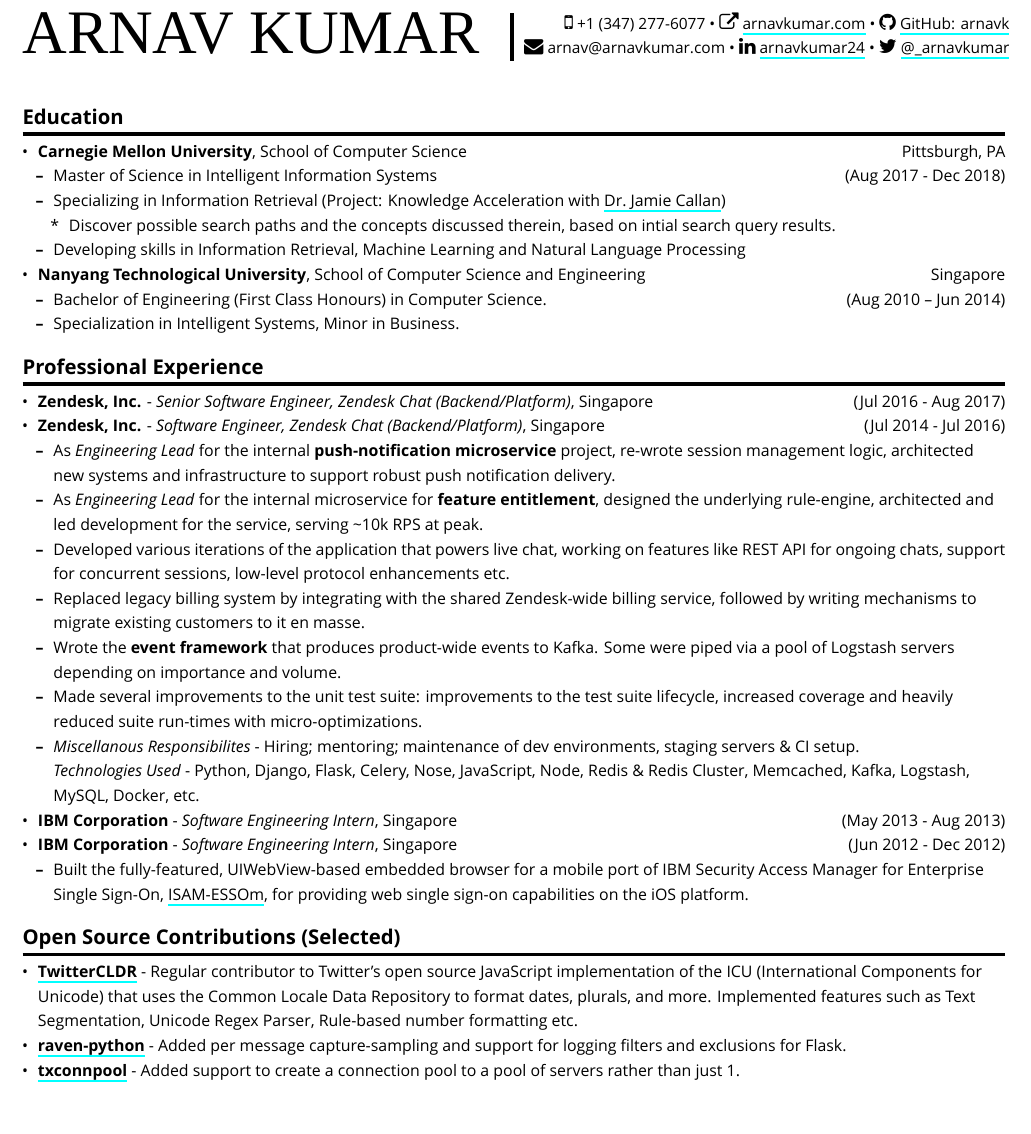
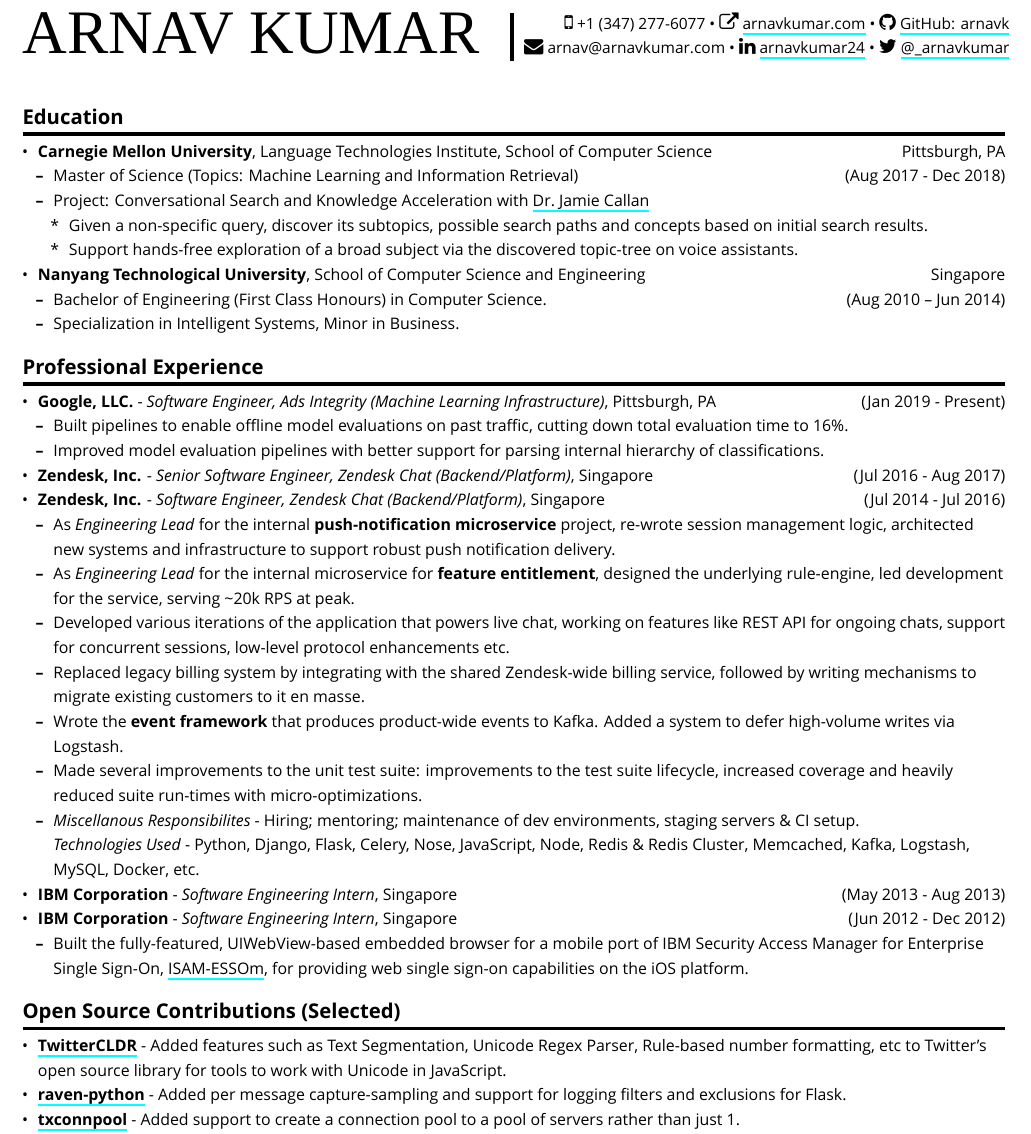
Before and after one commit to arnavk/Resume, a LaTeX document (output.tex, which reads resume.tex): part of page 1 of 2, cut so that both start at the same text, the shorter picture padded with empty space. Compiled offline with XeLaTeX; a missing font is replaced by an installed copy or a similar font.

Commit message:
Update Resume for Aug 2019

```diff
--- a/resume.tex
+++ b/resume.tex
@@ -4,28 +4,27 @@
 \begin{itemize}
 \tightlist
 \item
-  \textbf{Carnegie Mellon University}, School of Computer Science
-  \hfill Pittsburgh, PA
+  \textbf{Carnegie Mellon University}, Language Technologies Institute,
+  School of Computer Science \hfill Pittsburgh, PA
 
   \begin{itemize}
   \tightlist
   \item
-    Master of Science in Intelligent Information Systems \hfill (Aug
-    2017 - Dec 2018)
+    Master of Science (Topics: Machine Learning and Information
+    Retrieval) \hfill (Aug 2017 - Dec 2018)
   \item
-    Specializing in Information Retrieval (Project: Knowledge
-    Acceleration with \href{http://www.cs.cmu.edu/~callan/}{Dr.~Jamie
-    Callan})
+    Project: Conversational Search and Knowledge Acceleration with
+    \href{http://www.cs.cmu.edu/~callan/}{Dr.~Jamie Callan}
 
     \begin{itemize}
     \tightlist
     \item
-      Discover possible search paths and the concepts discussed therein,
-      based on intial search query results.
+      Given a non-specific query, discover its subtopics, possible
+      search paths and concepts based on initial search results.
+    \item
+      Support hands-free exploration of a broad subject via the
+      discovered topic-tree on voice assistants.
     \end{itemize}
-  \item
-    Developing skills in Information Retrieval, Machine Learning and
-    Natural Language Processing
   \end{itemize}
 \item
   \textbf{Nanyang Technological University}, School of Computer Science
@@ -46,6 +45,20 @@
 \begin{itemize}
 \tightlist
 \item
+  \textbf{Google, LLC.} - \emph{Software Engineer, Ads Integrity
+  (Machine Learning Infrastructure)}, Pittsburgh, PA \hfill (Jan 2019 -
+  Present)
+
+  \begin{itemize}
+  \tightlist
+  \item
+    Built pipelines to enable offline model evaluations on past traffic,
+    cutting down total evaluation time to 16\%.
+  \item
+    Improved model evaluation pipelines with better support for parsing
+    internal hierarchy of classifications.
+  \end{itemize}
+\item
   \textbf{Zendesk, Inc.} - \emph{Senior Software Engineer, Zendesk Chat
   (Backend/Platform)}, Singapore \hfill (Jul 2016 - Aug 2017)
 \item
@@ -62,8 +75,8 @@
   \item
     As \emph{Engineering Lead} for the internal microservice for
     \textbf{feature entitlement}, designed the underlying rule-engine,
-    architected and led development for the service, serving
-    \textasciitilde{}10k RPS at peak.
+    led development for the service, serving \textasciitilde{}20k RPS at
+    peak.
   \item
     Developed various iterations of the application that powers live
     chat, working on features like REST API for ongoing chats, support
@@ -74,8 +87,7 @@
     migrate existing customers to it en masse.
   \item
     Wrote the \textbf{event framework} that produces product-wide events
-    to Kafka. Some were piped via a pool of Logstash servers depending
-    on importance and volume.
+    to Kafka. Added a system to defer high-volume writes via Logstash.
   \item
     Made several improvements to the unit test suite: improvements to
     the test suite lifecycle, increased coverage and heavily reduced
@@ -112,11 +124,9 @@
 \tightlist
 \item
   \href{https://github.com/twitter/twitter-cldr-js}{\textbf{TwitterCLDR}}
-  - Regular contributor to Twitter's open source JavaScript
-  implementation of the ICU (International Components for Unicode) that
-  uses the Common Locale Data Repository to format dates, plurals, and
-  more. Implemented features such as Text Segmentation, Unicode Regex
-  Parser, Rule-based number formatting etc.
+  - Added features such as Text Segmentation, Unicode Regex Parser,
+  Rule-based number formatting, etc to Twitter's open source library for
+  tools to work with Unicode in JavaScript.
 \item
   \href{https://github.com/getsentry/raven-python}{\textbf{raven-python}}
   - Added per message capture-sampling and support for logging filters
```
Also changed, not shown: resume.md (+12 -8 lines), arnav_kumar.pdf.
